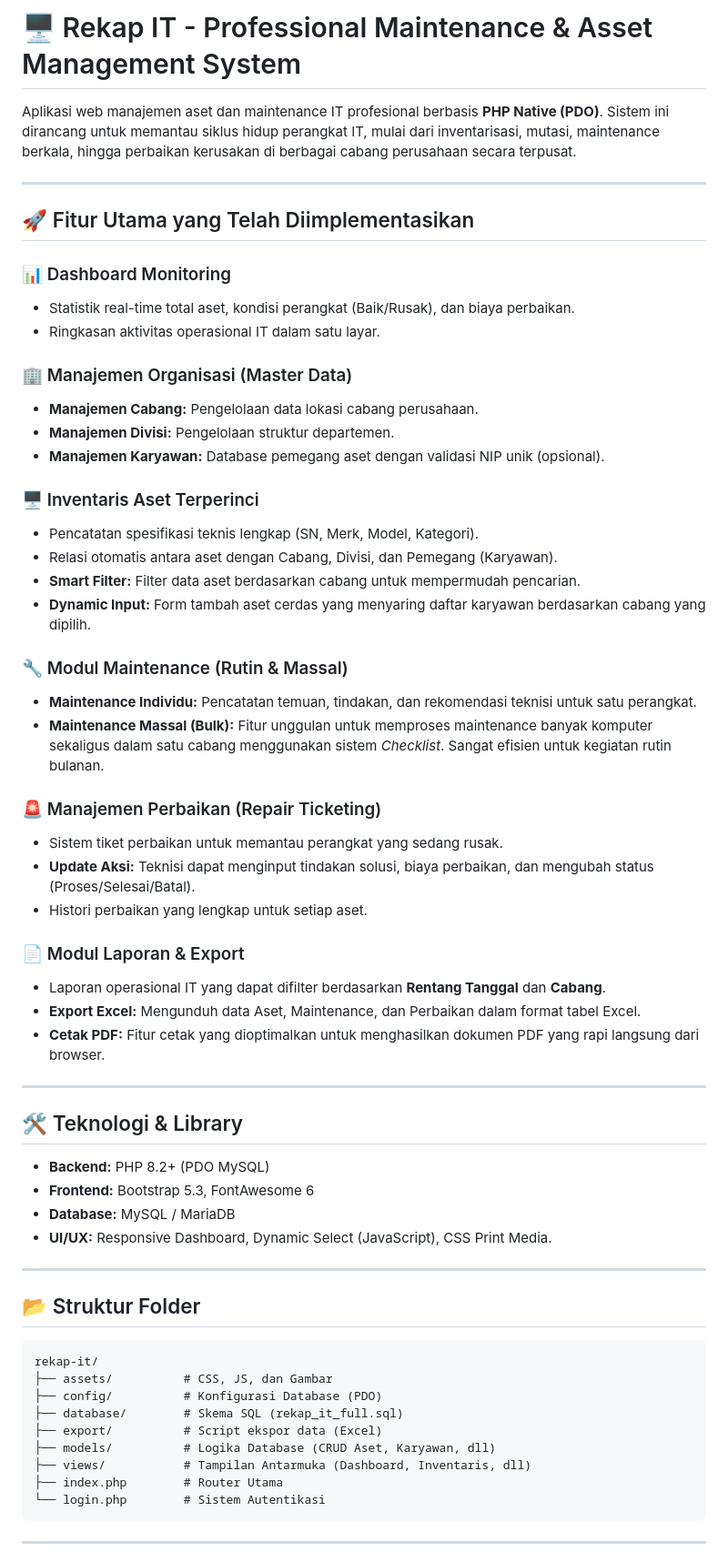
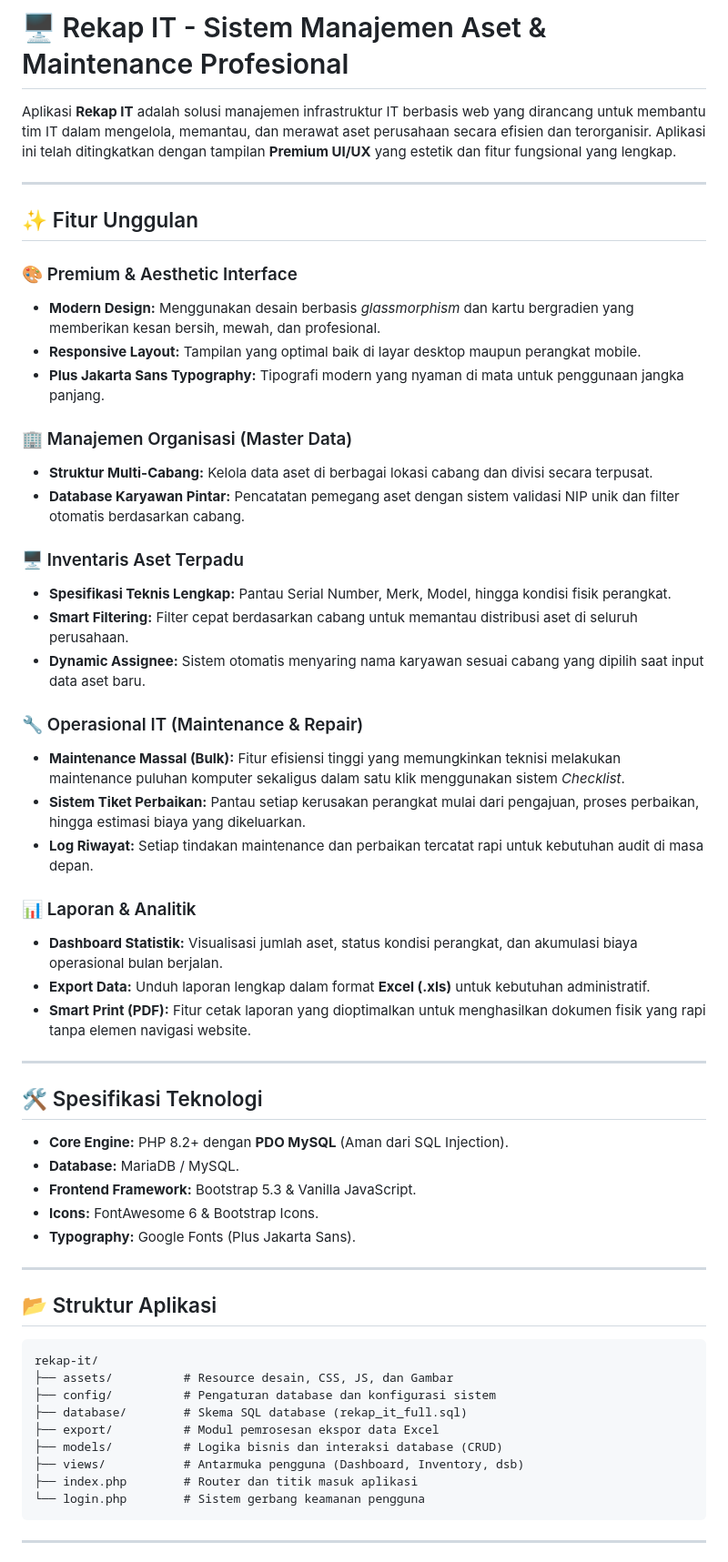
Before and after one commit to anangsuper/rekap-it-hafiz, a Markdown page: ReadMe.md, the part around one of its changes. Shown at 91% size. Rendered like a GitHub page.

Commit message:
Update README.md with full application explanation, premium features, and installation guide

````diff
--- a/ReadMe.md
+++ b/ReadMe.md
@@ -1,61 +1,57 @@
-# 🖥️ Rekap IT - Professional Maintenance & Asset Management System
+# 🖥️ Rekap IT - Sistem Manajemen Aset & Maintenance Profesional
 
-Aplikasi web manajemen aset dan maintenance IT profesional berbasis **PHP Native (PDO)**. Sistem ini dirancang untuk memantau siklus hidup perangkat IT, mulai dari inventarisasi, mutasi, maintenance berkala, hingga perbaikan kerusakan di berbagai cabang perusahaan secara terpusat.
+Aplikasi **Rekap IT** adalah solusi manajemen infrastruktur IT berbasis web yang dirancang untuk membantu tim IT dalam mengelola, memantau, dan merawat aset perusahaan secara efisien dan terorganisir. Aplikasi ini telah ditingkatkan dengan tampilan **Premium UI/UX** yang estetik dan fitur fungsional yang lengkap.
 
 ---
 
-## 🚀 Fitur Utama yang Telah Diimplementasikan
+## ✨ Fitur Unggulan
 
-### 📊 Dashboard Monitoring
-* Statistik real-time total aset, kondisi perangkat (Baik/Rusak), dan biaya perbaikan.
-* Ringkasan aktivitas operasional IT dalam satu layar.
+### 🎨 Premium & Aesthetic Interface
+*   **Modern Design:** Menggunakan desain berbasis *glassmorphism* dan kartu bergradien yang memberikan kesan bersih, mewah, dan profesional.
+*   **Responsive Layout:** Tampilan yang optimal baik di layar desktop maupun perangkat mobile.
+*   **Plus Jakarta Sans Typography:** Tipografi modern yang nyaman di mata untuk penggunaan jangka panjang.
 
 ### 🏢 Manajemen Organisasi (Master Data)
-* **Manajemen Cabang:** Pengelolaan data lokasi cabang perusahaan.
-* **Manajemen Divisi:** Pengelolaan struktur departemen.
-* **Manajemen Karyawan:** Database pemegang aset dengan validasi NIP unik (opsional).
+*   **Struktur Multi-Cabang:** Kelola data aset di berbagai lokasi cabang dan divisi secara terpusat.
+*   **Database Karyawan Pintar:** Pencatatan pemegang aset dengan sistem validasi NIP unik dan filter otomatis berdasarkan cabang.
 
-### 🖥️ Inventaris Aset Terperinci
-* Pencatatan spesifikasi teknis lengkap (SN, Merk, Model, Kategori).
-* Relasi otomatis antara aset dengan Cabang, Divisi, dan Pemegang (Karyawan).
-* **Smart Filter:** Filter data aset berdasarkan cabang untuk mempermudah pencarian.
-* **Dynamic Input:** Form tambah aset cerdas yang menyaring daftar karyawan berdasarkan cabang yang dipilih.
+### 🖥️ Inventaris Aset Terpadu
+*   **Spesifikasi Teknis Lengkap:** Pantau Serial Number, Merk, Model, hingga kondisi fisik perangkat.
+*   **Smart Filtering:** Filter cepat berdasarkan cabang untuk memantau distribusi aset di seluruh perusahaan.
+*   **Dynamic Assignee:** Sistem otomatis menyaring nama karyawan sesuai cabang yang dipilih saat input data aset baru.
 
-### 🔧 Modul Maintenance (Rutin & Massal)
-* **Maintenance Individu:** Pencatatan temuan, tindakan, dan rekomendasi teknisi untuk satu perangkat.
-* **Maintenance Massal (Bulk):** Fitur unggulan untuk memproses maintenance banyak komputer sekaligus dalam satu cabang menggunakan sistem *Checklist*. Sangat efisien untuk kegiatan rutin bulanan.
+### 🔧 Operasional IT (Maintenance & Repair)
+*   **Maintenance Massal (Bulk):** Fitur efisiensi tinggi yang memungkinkan teknisi melakukan maintenance puluhan komputer sekaligus dalam satu klik menggunakan sistem *Checklist*.
+*   **Sistem Tiket Perbaikan:** Pantau setiap kerusakan perangkat mulai dari pengajuan, proses perbaikan, hingga estimasi biaya yang dikeluarkan.
+*   **Log Riwayat:** Setiap tindakan maintenance dan perbaikan tercatat rapi untuk kebutuhan audit di masa depan.
 
-### 🚨 Manajemen Perbaikan (Repair Ticketing)
-* Sistem tiket perbaikan untuk memantau perangkat yang sedang rusak.
-* **Update Aksi:** Teknisi dapat menginput tindakan solusi, biaya perbaikan, dan mengubah status (Proses/Selesai/Batal).
-* Histori perbaikan yang lengkap untuk setiap aset.
-
-### 📄 Modul Laporan & Export
-* Laporan operasional IT yang dapat difilter berdasarkan **Rentang Tanggal** dan **Cabang**.
-* **Export Excel:** Mengunduh data Aset, Maintenance, dan Perbaikan dalam format tabel Excel.
-* **Cetak PDF:** Fitur cetak yang dioptimalkan untuk menghasilkan dokumen PDF yang rapi langsung dari browser.
+### 📊 Laporan & Analitik
+*   **Dashboard Statistik:** Visualisasi jumlah aset, status kondisi perangkat, dan akumulasi biaya operasional bulan berjalan.
+*   **Export Data:** Unduh laporan lengkap dalam format **Excel (.xls)** untuk kebutuhan administratif.
+*   **Smart Print (PDF):** Fitur cetak laporan yang dioptimalkan untuk menghasilkan dokumen fisik yang rapi tanpa elemen navigasi website.
 
 ---
 
-## 🛠️ Teknologi & Library
-* **Backend:** PHP 8.2+ (PDO MySQL)
-* **Frontend:** Bootstrap 5.3, FontAwesome 6
-* **Database:** MySQL / MariaDB
-* **UI/UX:** Responsive Dashboard, Dynamic Select (JavaScript), CSS Print Media.
+## 🛠️ Spesifikasi Teknologi
+*   **Core Engine:** PHP 8.2+ dengan **PDO MySQL** (Aman dari SQL Injection).
+*   **Database:** MariaDB / MySQL.
+*   **Frontend Framework:** Bootstrap 5.3 & Vanilla JavaScript.
+*   **Icons:** FontAwesome 6 & Bootstrap Icons.
+*   **Typography:** Google Fonts (Plus Jakarta Sans).
 
 ---
 
-## 📂 Struktur Folder
+## 📂 Struktur Aplikasi
 ```text
 rekap-it/
-├── assets/          # CSS, JS, dan Gambar
-├── config/          # Konfigurasi Database (PDO)
-├── database/        # Skema SQL (rekap_it_full.sql)
-├── export/          # Script ekspor data (Excel)
-├── models/          # Logika Database (CRUD Aset, Karyawan, dll)
-├── views/           # Tampilan Antarmuka (Dashboard, Inventaris, dll)
-├── index.php        # Router Utama
-└── login.php        # Sistem Autentikasi
+├── assets/          # Resource desain, CSS, JS, dan Gambar
+├── config/          # Pengaturan database dan konfigurasi sistem
+├── database/        # Skema SQL database (rekap_it_full.sql)
+├── export/          # Modul pemrosesan ekspor data Excel
+├── models/          # Logika bisnis dan interaksi database (CRUD)
+├── views/           # Antarmuka pengguna (Dashboard, Inventory, dsb)
+├── index.php        # Router dan titik masuk aplikasi
+└── login.php        # Sistem gerbang keamanan pengguna
 ```
 
 ---
````
Also changed, not shown: other parts of ReadMe.md (+12 -27 lines).
